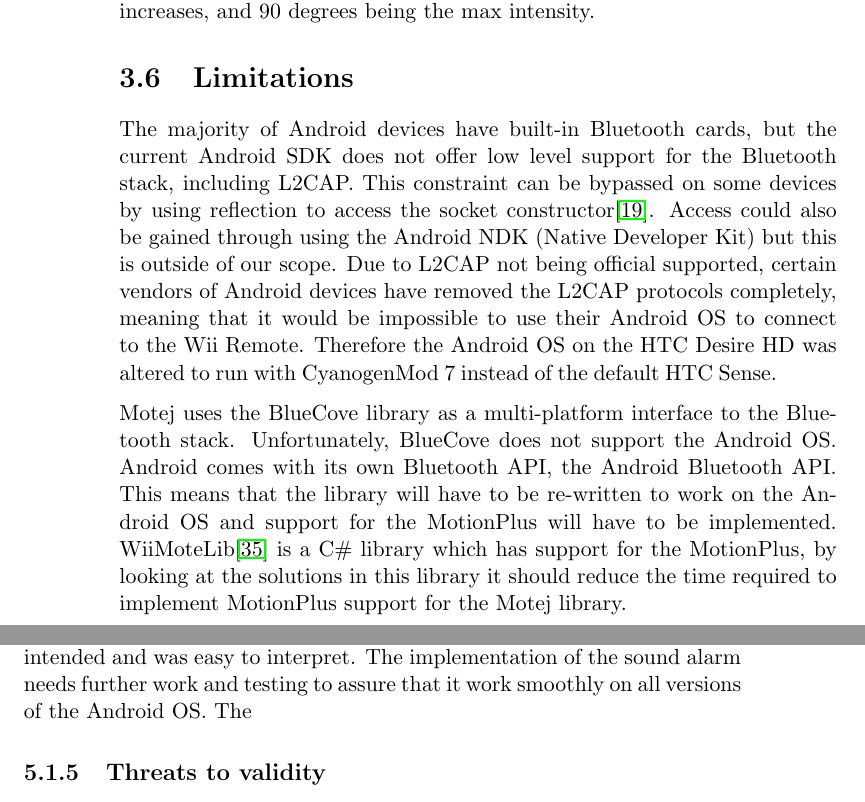
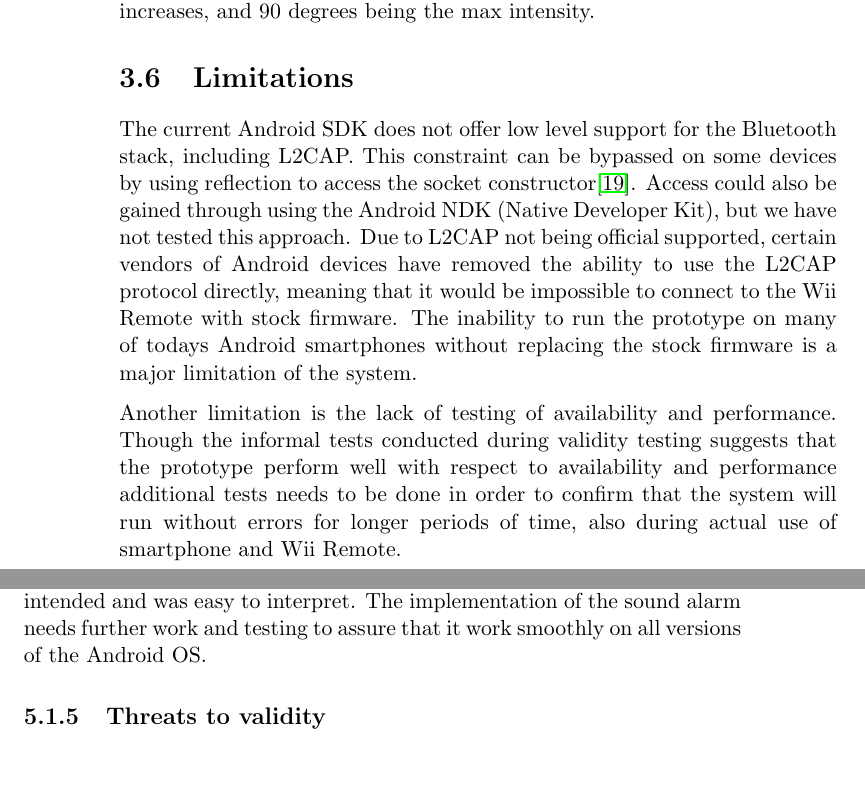
Before and after one commit to knutesten/tdt4501, a LaTeX thesis (docs/report/report.tex, which reads docs/report/case.tex, docs/report/conclusion.tex): two parts of pages 38 and 45 of 57 before the commit and two parts of pages 38 and 45 of 59 after it, joined at a grey line, cut so that both start at the same text, the shorter picture padded with empty space. Compiled offline with pdfLaTeX.

Commit message:
Shit has been done

```diff
--- a/docs/report/case.tex
+++ b/docs/report/case.tex
@@ -306,7 +306,6 @@
 The position of the WiiMote at the time of calibration will be set as the starting point when calculating angular displacement. Once the angular displacement is above the set threshold a beep sound will be activated in set internvals, and the WiiMote will vibrate in tune with the beeps. The frequency of the vibration and beeps will increase as the angular displacement increases, and 90 degrees being the max intensity.
 
 \section{Limitations}
-%Se på dette avsnittet knut. Tror hele må skriver på nytt hvor avsnittene under er merget og forklart bedre
-The majority of Android devices have built-in Bluetooth cards, but the current Android SDK does not offer low level support for the Bluetooth stack, including L2CAP. This constraint can be bypassed on some devices by using reflection to access the socket constructor\cite{l2capHtc}. Access could also be gained through using the Android NDK (Native Developer Kit) but this is outside of our scope. Due to L2CAP not being official supported, certain vendors of Android devices have removed the L2CAP protocols completely, meaning that it would be impossible to use their Android OS to connect to the Wii Remote. Therefore the Android OS on the HTC Desire HD was altered to run with CyanogenMod 7 instead of the default HTC Sense.
+The current Android SDK does not offer low level support for the Bluetooth stack, including L2CAP. This constraint can be bypassed on some devices by using reflection to access the socket constructor\cite{l2capHtc}. Access could also be gained through using the Android NDK (Native Developer Kit), but we have not tested this approach. Due to L2CAP not being official supported, certain vendors of Android devices have removed the ability to use the L2CAP protocol directly, meaning that it would be impossible to connect to the Wii Remote with stock firmware. The inability to run the prototype on many of todays Android smartphones without replacing the stock firmware is a major limitation of the system.
 
-Motej uses the BlueCove library as a multi-platform interface to the Bluetooth stack. Unfortunately, BlueCove does not support the Android OS. Android comes with its own Bluetooth API, the Android Bluetooth API. This means that the library will have to be re-written to work on the Android OS and support for the MotionPlus will have to be implemented. WiiMoteLib\cite{wiiMoteLib} is a C\# library which has support for the MotionPlus, by looking at the solutions in this library it should reduce the time required to implement MotionPlus support for the Motej library.
+Another limitation is the lack of testing of availability and performance. Though the informal tests conducted during validity testing suggests that the prototype perform well with respect to availability and performance additional tests needs to be done in order to confirm that the system will run without errors for longer periods of time, also during actual use of smartphone and Wii Remote.
--- a/docs/report/conclusion.tex
+++ b/docs/report/conclusion.tex
@@ -23,7 +23,6 @@
 The Wii remote was connected to the smartphone using the robust and well proven Bluetooth technology for continuous streaming of sensory data. The Class 2 Bluetooth radio used in smartphones and motion controllers gives a theoretical range of 10 meters. Our tests indicates that the actual range is even greater than this. A range of more than 10 meters should be more than satisfactory considering the use of the application.
 
 The feedback test showed that detecting the vibration might be a problem. The vibration provided by the Wii Remote was barely noticeable through the belt used for attachment to the user. This might be due to the heavy battery absorbing the vibration or the rumble engine simply not being powerful enough. It was necessary to press the Wii Remote firmly against the body before the vibration could be clearly felt. The audio feedback worked as intended and was easy to interpret. The implementation of the sound alarm needs further work and testing to assure that it work smoothly on all versions of the Android OS.
-The
 
 \subsection{Threats to validity}
 One possible threat to validity is the software architectures focus on modifiability. As a proof-of-concept prototype system, prone to constant changes in hardware and functionality, a highly modifiable architecture is essential. For a system with specifed hardware and functionality modifiability would not be as crucial. In such a system availability and performance would be more imporant. For a fall detection/prevention application to be used in practice both high availability and performance would have to be guaranteed for obvious reasons. The architectural choices presented in this paper is therfore to be seen from a prototyping point of view, and not a system for production.
```
Also changed, not shown: docs/report/conclusion.tex (8 more changed lines).
